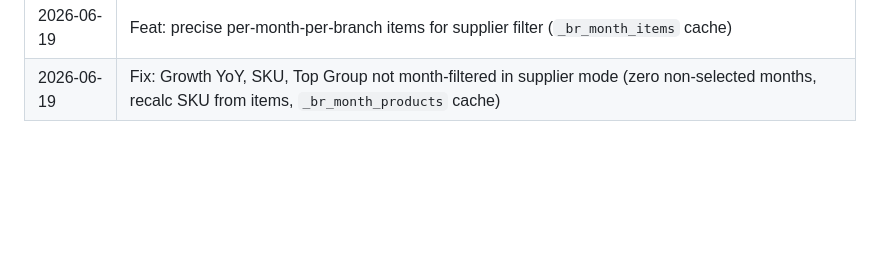
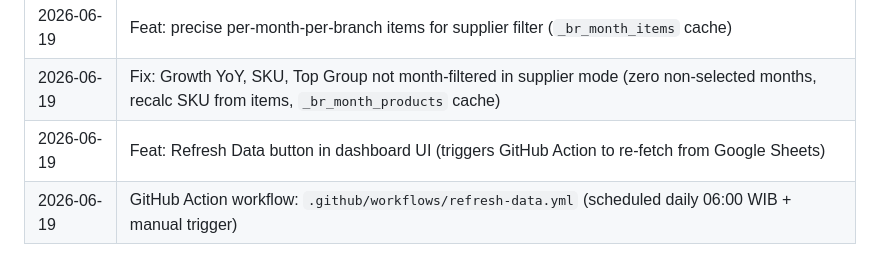
Before and after one commit to erywiirawan/sna-dashboard, a Markdown page: PROJECT.md, the part around the change. GitHub-like rendering; blank space fills up the shorter version.

Commit message:
Update changelog

```diff
--- a/PROJECT.md
+++ b/PROJECT.md
@@ -109,3 +109,5 @@ Dashboard visual penjualan PT Saka Niaga Sukses Abadi (SNA). Menggabungkan data
 | 2026-06-19 | Format: Revenue values use K/M/B without Rp prefix (fmt() not fmtRp()) |
 | 2026-06-19 | Feat: precise per-month-per-branch items for supplier filter (`_br_month_items` cache) |
 | 2026-06-19 | Fix: Growth YoY, SKU, Top Group not month-filtered in supplier mode (zero non-selected months, recalc SKU from items, `_br_month_products` cache) |
+| 2026-06-19 | Feat: Refresh Data button in dashboard UI (triggers GitHub Action to re-fetch from Google Sheets) |
+| 2026-06-19 | GitHub Action workflow: `.github/workflows/refresh-data.yml` (scheduled daily 06:00 WIB + manual trigger) |
```
